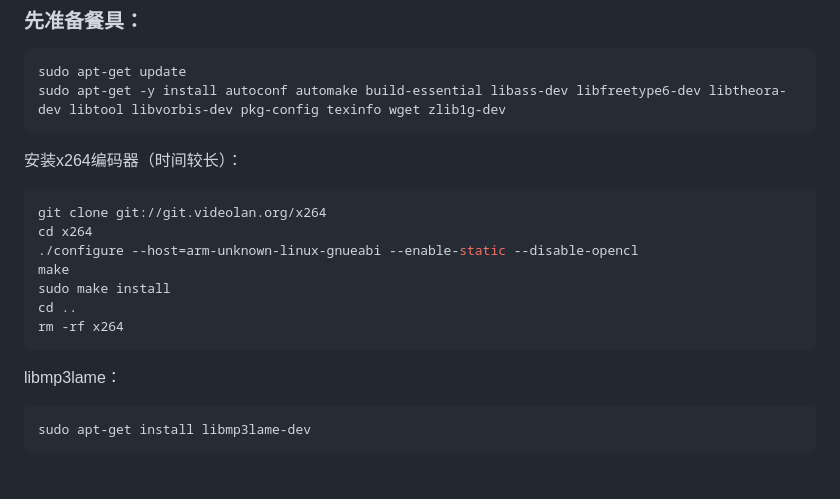
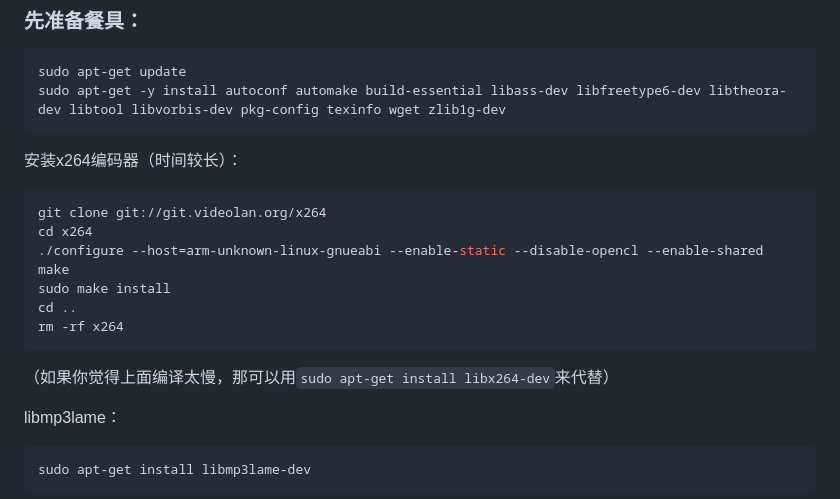
Before and after one commit to Mkmo1679/memory, a Markdown page: README.md, the part around the change. Rendered like a GitHub page; blank space fills up the shorter version.

Commit message:
x264参数错误导致ffmpeg编译不通过,fix 39

````diff
--- a/README.md
+++ b/README.md
@@ -61,12 +61,14 @@ sudo apt-get -y install autoconf automake build-essential libass-dev libfreetype
 ```Bash
 git clone git://git.videolan.org/x264
 cd x264
-./configure --host=arm-unknown-linux-gnueabi --enable-static --disable-opencl
+./configure --host=arm-unknown-linux-gnueabi --enable-static --disable-opencl --enable-shared
 make
 sudo make install
 cd ..
 rm -rf x264
 ```
+
+（如果你觉得上面编译太慢，那可以用`sudo apt-get install libx264-dev`来代替）
 
 libmp3lame：
 
````
